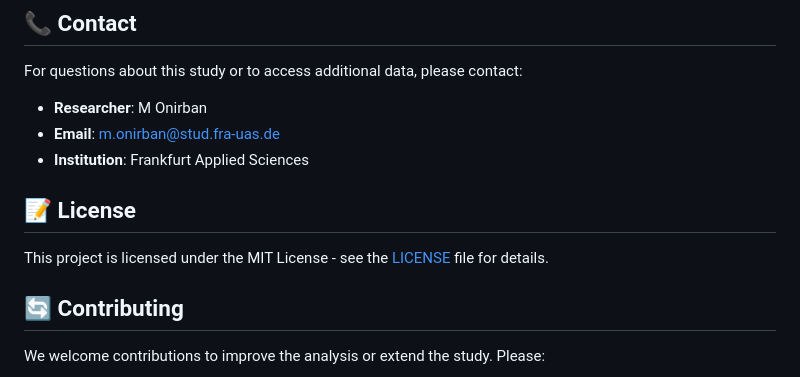
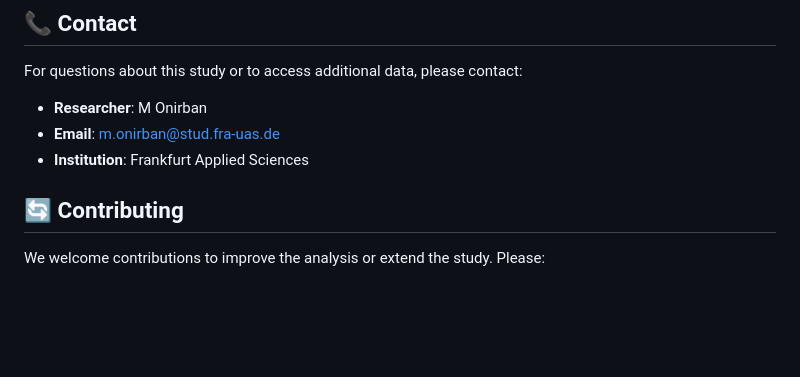
Before and after one commit to onirban27/HMI-Project-Summer-2025, a Markdown page: README.md, the part around the change. Drawn GitHub-style; blank space fills up the shorter version.

Commit message:
Third Revision

```diff
--- a/README.md
+++ b/README.md
@@ -92,9 +92,6 @@ For questions about this study or to access additional data, please contact:
 - **Email**: m.onirban@stud.fra-uas.de
 - **Institution**: Frankfurt Applied Sciences
 
-## 📝 License
-
-This project is licensed under the MIT License - see the [LICENSE](LICENSE) file for details.
 
 ## 🔄 Contributing
 
```
